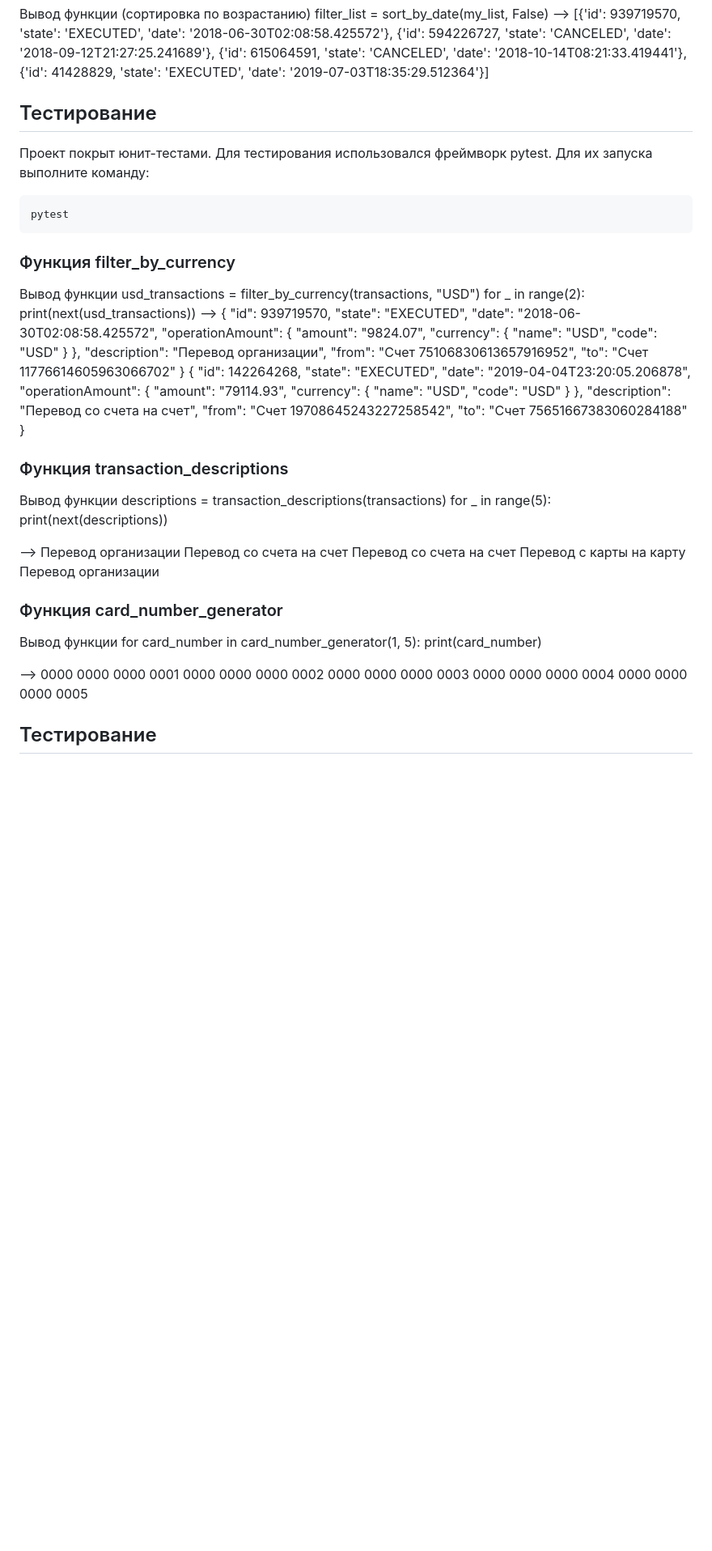
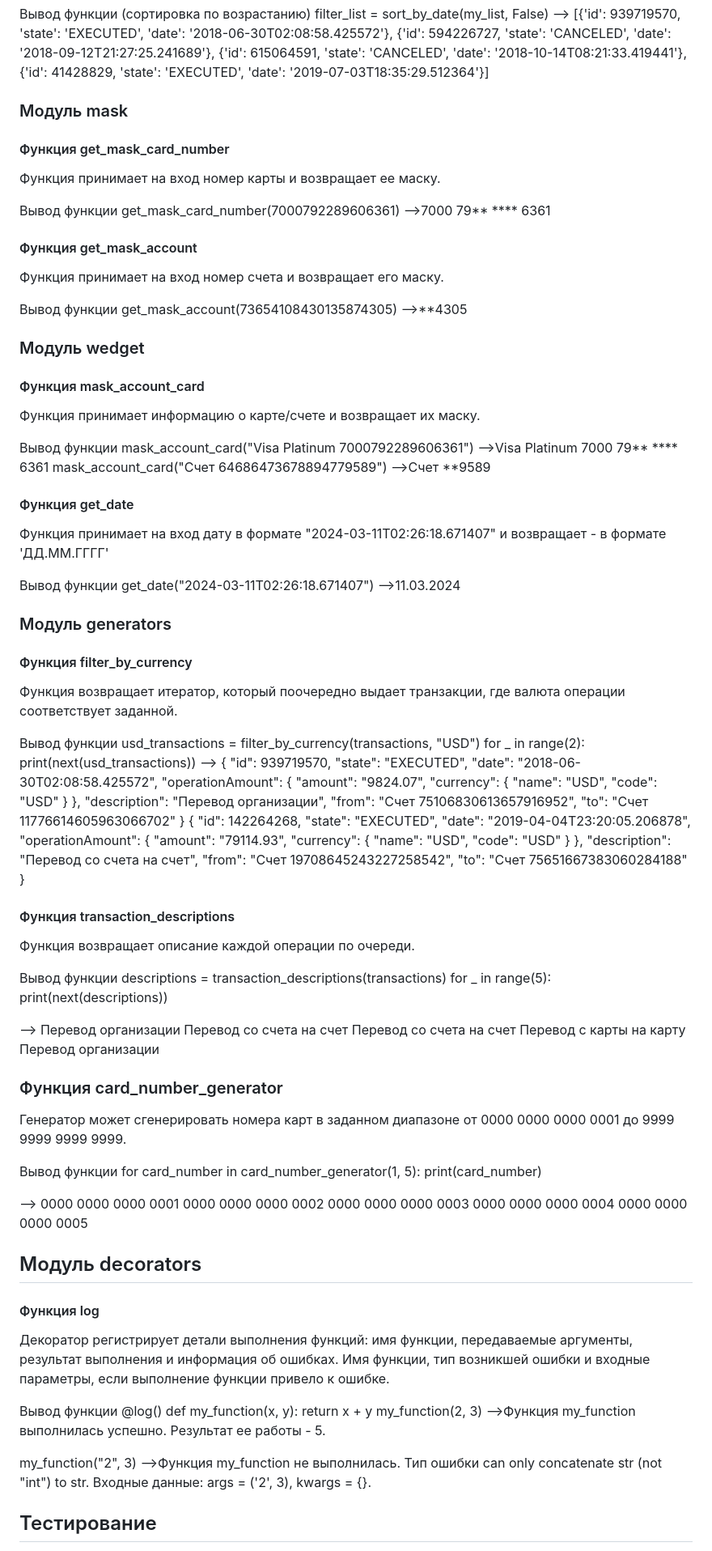
Before and after one commit to YanaSozoniva/homework_bankoperations, a Markdown page: README.md, the part around the change printed below. Shown: that part at 81% size. Drawn GitHub-style; blank space fills up the shorter version.

Commit message:
обновлена информация в README.md

````diff
--- a/README.md
+++ b/README.md
@@ -52,14 +55,41 @@ filter_list = sort_by_date(my_list)
 filter_list = sort_by_date(my_list, False)
 --> [{'id': 939719570, 'state': 'EXECUTED', 'date': '2018-06-30T02:08:58.425572'}, {'id': 594226727, 'state': 'CANCELED', 'date': '2018-09-12T21:27:25.241689'}, {'id': 615064591, 'state': 'CANCELED', 'date': '2018-10-14T08:21:33.419441'}, {'id': 41428829, 'state': 'EXECUTED', 'date': '2019-07-03T18:35:29.512364'}]
 
-## Тестирование
-Проект покрыт юнит-тестами. Для тестирования использовался фреймворк pytest.
-Для их запуска выполните команду:
-```
-pytest
-```
+### Модуль mask
+#### Функция get_mask_card_number
+Функция принимает на вход номер карты и возвращает ее маску.
 
-### Функция filter_by_currency
+Вывод функции
+get_mask_card_number(7000792289606361)
+-->7000 79** **** 6361
+
+#### Функция get_mask_account
+Функция принимает на вход номер счета и возвращает его маску.
+
+Вывод функции
+get_mask_account(73654108430135874305)
+-->**4305
+
+### Модуль wedget
+#### Функция mask_account_card
+Функция принимает информацию о карте/счете и возвращает их маску.
+
+Вывод функции
+mask_account_card("Visa Platinum 7000792289606361")
+-->Visa Platinum 7000 79** **** 6361
+mask_account_card("Счет 64686473678894779589")
+-->Счет **9589
+
+#### Функция get_date
+Функция принимает на вход дату в формате "2024-03-11T02:26:18.671407" и возвращает - в формате 'ДД.ММ.ГГГГ'
+
+Вывод функции
+get_date("2024-03-11T02:26:18.671407")
+-->11.03.2024
+
+### Модуль generators
+#### Функция filter_by_currency
+Функция возвращает итератор, который поочередно выдает транзакции, где валюта операции соответствует заданной.
 
 Вывод функции
 usd_transactions = filter_by_currency(transactions, "USD")
@@ -92,7 +122,8 @@ for _ in range(2):
               "to": "Счет 75651667383060284188"
        }
 
-### Функция transaction_descriptions
+#### Функция transaction_descriptions
+Функция возвращает описание каждой операции по очереди.
 
 Вывод функции
 descriptions = transaction_descriptions(transactions)
@@ -106,6 +137,7 @@ for _ in range(5):
     Перевод организации
 
 ### Функция card_number_generator
+Генератор может сгенерировать номера карт в заданном диапазоне от 0000 0000 0000 0001 до 9999 9999 9999 9999.
 
 Вывод функции
 for card_number in card_number_generator(1, 5):
@@ -117,4 +149,20 @@ for card_number in card_number_generator(1, 5):
     0000 0000 0000 0004
     0000 0000 0000 0005
 
+## Модуль decorators
+#### Функция log
+Декоратор регистрирует детали выполнения функций: имя функции, передаваемые аргументы, результат выполнения
+и информация об ошибках. Имя функции, тип возникшей ошибки и входные параметры, если выполнение функции привело к ошибке.
+
+Вывод функции
+ @log()
+    def my_function(x, y):
+        return x + y
+    my_function(2, 3)
+-->Функция my_function выполнилась успешно. Результат ее работы - 5.
+
+ my_function("2", 3)
+-->Функция my_function не выполнилась. Тип ошибки can only concatenate str (not "int") to str.
+ Входные данные: args = ('2', 3), kwargs = {}.
+
 ## Тестирование
````
Also changed, not shown: other parts of README.md (+6 -3 lines).
